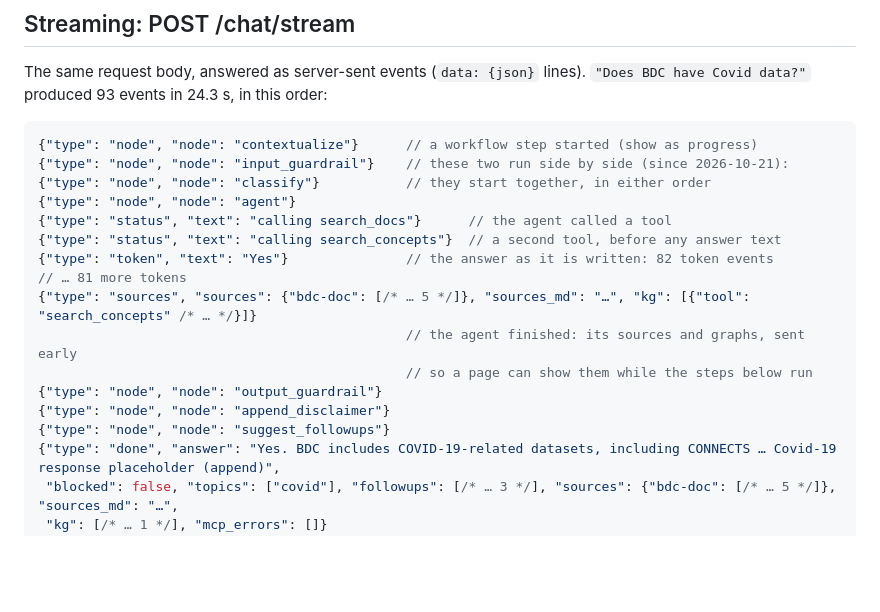
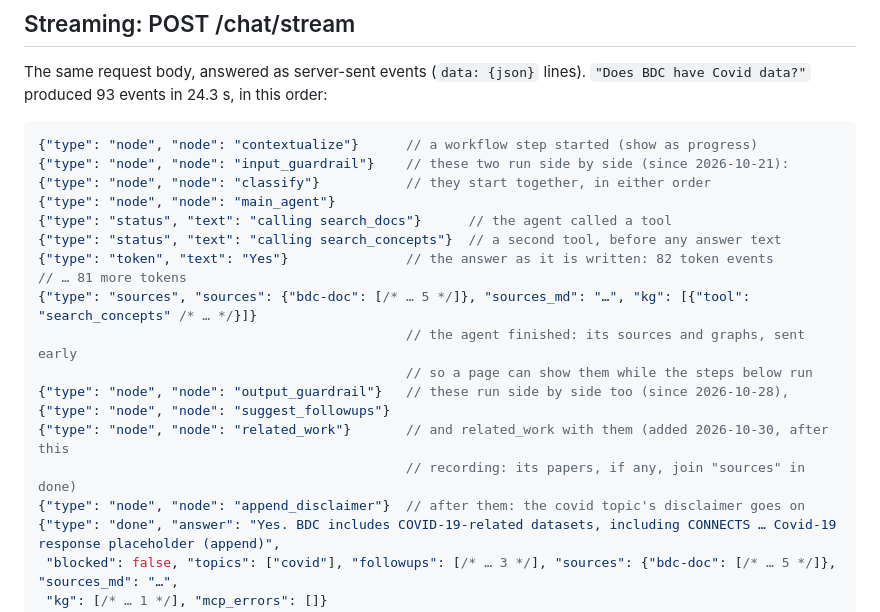
Before and after one commit to bdc-assist/bdc-assist, a Markdown page: examples/bdc/sample_responses.md, the part around the change. GitHub-like rendering; blank space fills up the shorter version.

```diff
--- a/examples/bdc/sample_responses.md
+++ b/examples/bdc/sample_responses.md
@@ -442,7 +442,7 @@ data?"` produced 93 events in 24.3 s, in this order:
 {"type": "node", "node": "contextualize"}      // a workflow step started (show as progress)
 {"type": "node", "node": "input_guardrail"}    // these two run side by side (since 2026-10-21):
 {"type": "node", "node": "classify"}           // they start together, in either order
-{"type": "node", "node": "agent"}
+{"type": "node", "node": "main_agent"}
 {"type": "status", "text": "calling search_docs"}      // the agent called a tool
 {"type": "status", "text": "calling search_concepts"}  // a second tool, before any answer text
 {"type": "token", "text": "Yes"}               // the answer as it is written: 82 token events
@@ -450,9 +450,11 @@ data?"` produced 93 events in 24.3 s, in this order:
 {"type": "sources", "sources": {"bdc-doc": [/* … 5 */]}, "sources_md": "…", "kg": [{"tool": "search_concepts" /* … */}]}
                                                // the agent finished: its sources and graphs, sent early
                                                // so a page can show them while the steps below run
-{"type": "node", "node": "output_guardrail"}
-{"type": "node", "node": "append_disclaimer"}
+{"type": "node", "node": "output_guardrail"}   // these run side by side too (since 2026-10-28),
 {"type": "node", "node": "suggest_followups"}
+{"type": "node", "node": "related_work"}       // and related_work with them (added 2026-10-30, after this
+                                               // recording: its papers, if any, join "sources" in done)
+{"type": "node", "node": "append_disclaimer"}  // after them: the covid topic's disclaimer goes on
 {"type": "done", "answer": "Yes. BDC includes COVID-19-related datasets, including CONNECTS … Covid-19 response placeholder (append)",
  "blocked": false, "topics": ["covid"], "followups": [/* … 3 */], "sources": {"bdc-doc": [/* … 5 */]}, "sources_md": "…",
  "kg": [/* … 1 */], "mcp_errors": []}
```
Also changed, not shown: README.md (+32 -8 lines), docs/workflow.png, docs/workflow_detailed.png (added), 14 other files.
